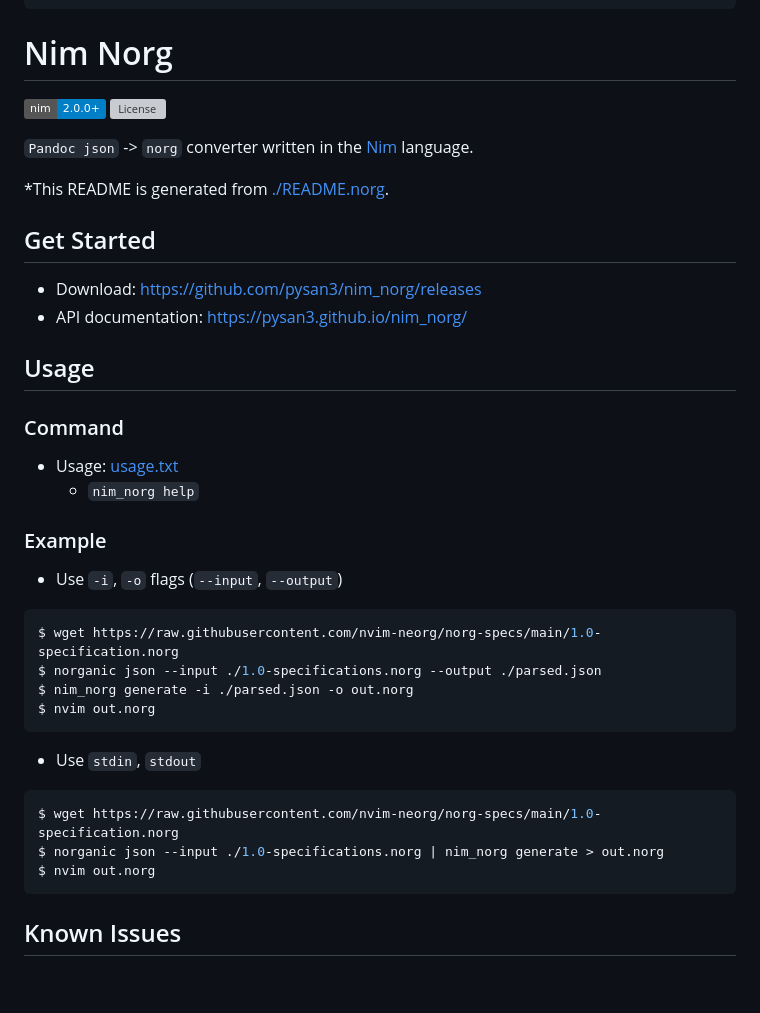
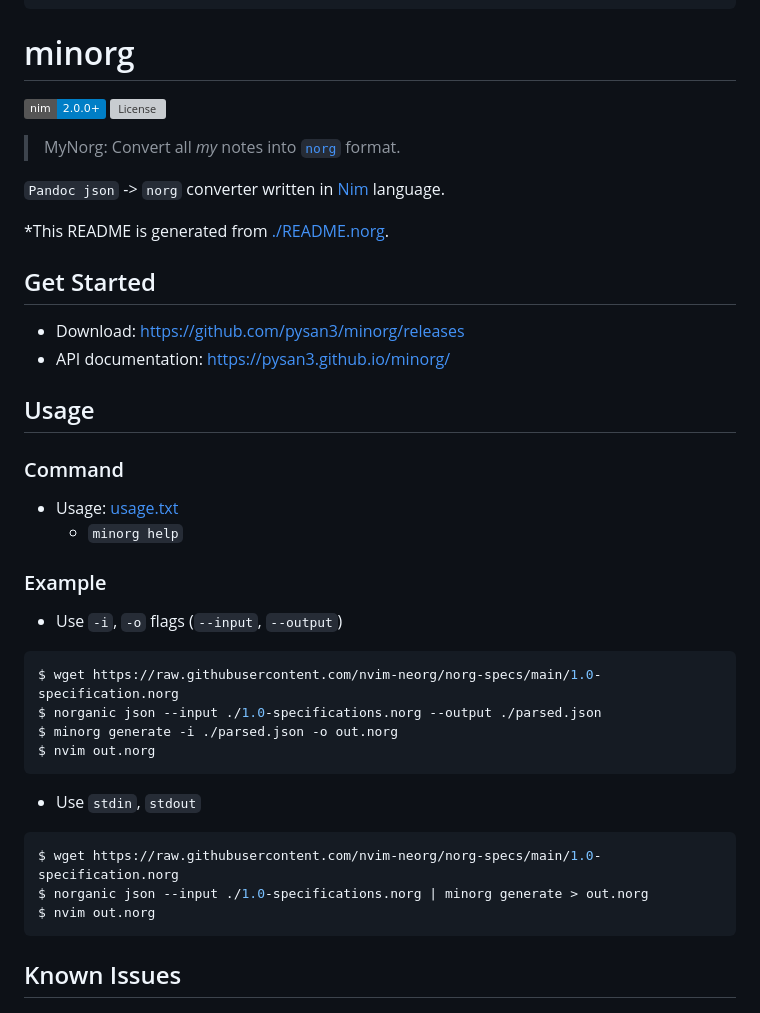
Before and after one commit to pysan3/minorg, a Markdown page: README.md, the part around one of its changes. Rendered like a GitHub page; badges without logos; blank space fills up the shorter version; grey boxes are pictures that could not be loaded.

Commit message:
docs(README): update README from norg file

````diff
--- a/README.md
+++ b/README.md
@@ -9,7 +9,7 @@ version:
 ---
 
 
-# Nim Norg
+# minorg
 
 
 ![Minimum supported Nim version](https://img.shields.io/badge/nim-2.0.0%2B-informational?style=flat&logo=nim)
@@ -17,13 +17,15 @@ version:
 
-`Pandoc json` -> `norg` converter written in the [Nim](https://nim-lang.org/) language.
+> MyNorg: Convert all _my_ notes into [`norg`](https://github.com/nvim-neorg/neorg/) format.
+
+`Pandoc json` -> `norg` converter written in [Nim](https://nim-lang.org/) language.
 
 *This README is generated from [./README.norg](#readmenorg).
 
 
 ## Get Started
 
-- Download: [https://github.com/pysan3/nim_norg/releases](https://github.com/pysan3/nim_norg/releases)
-- API documentation: [https://pysan3.github.io/nim_norg/](https://pysan3.github.io/nim_norg/)
+- Download: [https://github.com/pysan3/minorg/releases](https://github.com/pysan3/minorg/releases)
+- API documentation: [https://pysan3.github.io/minorg/](https://pysan3.github.io/minorg/)
 
 
 ## Usage
@@ -31,7 +33,7 @@ version:
 ### Command
 
 - Usage: [usage.txt](usage.txt)
-    - `nim_norg help`
+    - `minorg help`
 
 
 ### Example
@@ -40,13 +42,13 @@ version:
 ```bash
 $ wget https://raw.githubusercontent.com/nvim-neorg/norg-specs/main/1.0-specification.norg
 $ norganic json --input ./1.0-specifications.norg --output ./parsed.json
-$ nim_norg generate -i ./parsed.json -o out.norg
+$ minorg generate -i ./parsed.json -o out.norg
 $ nvim out.norg
 ```
 - Use `stdin`, `stdout`
 ```bash
 $ wget https://raw.githubusercontent.com/nvim-neorg/norg-specs/main/1.0-specification.norg
-$ norganic json --input ./1.0-specifications.norg | nim_norg generate > out.norg
+$ norganic json --input ./1.0-specifications.norg | minorg generate > out.norg
 $ nvim out.norg
 ```
 
````
Also changed, not shown: other parts of README.md (+3 -2 lines).
